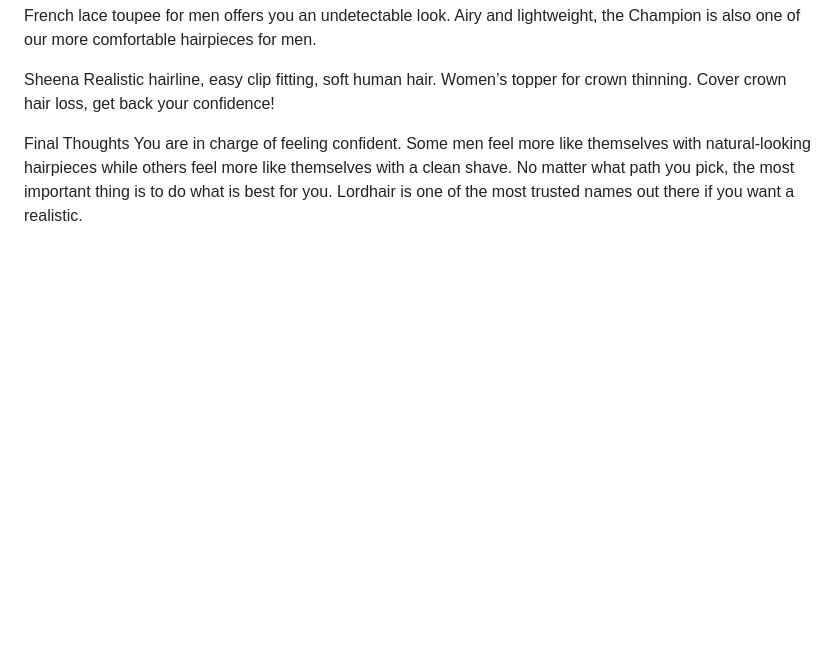
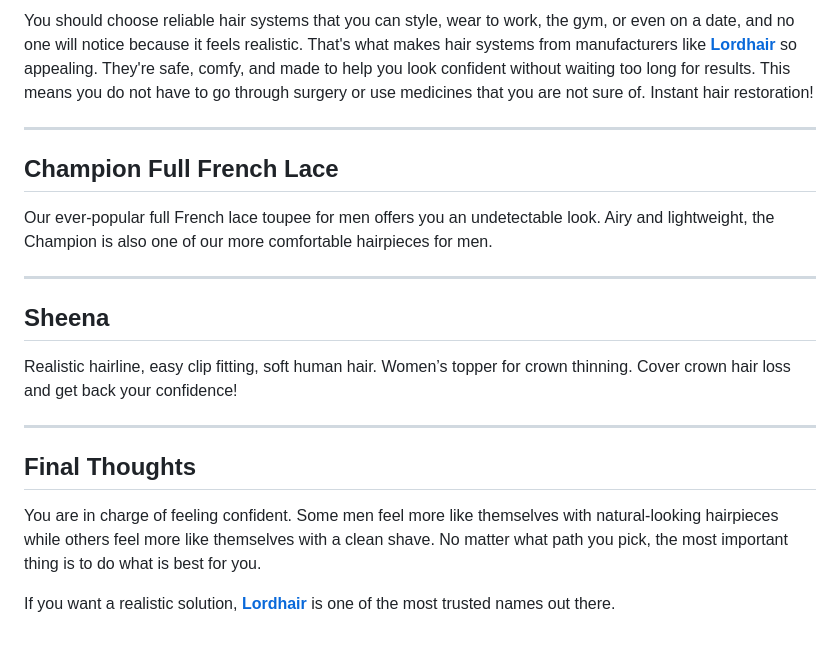
Before and after one commit to Lordhair-hub/Lordhair, a Markdown page: my-article.md, the part around the change printed below. Drawn GitHub-style; blank space fills up the shorter version.

```diff
--- a/my-article.md
+++ b/my-article.md
@@ -19,7 +50,21 @@ Champion Full French Lace
+You should choose reliable hair systems that you can style, wear to work, the gym, or even on a date, and no one will notice because it feels realistic. That's what makes hair systems from manufacturers like **[Lordhair](https://www.lordhair.com/)** so appealing. They're safe, comfy, and made to help you look confident without waiting too long for results. This means you do not have to go through surgery or use medicines that you are not sure of. Instant hair restoration!
+
+---
+
+## Champion Full French Lace
+
 Our ever-popular full French lace toupee for men offers you an undetectable look. Airy and lightweight, the Champion is also one of our more comfortable hairpieces for men.
 
-Sheena
-Realistic hairline, easy clip fitting, soft human hair. Women’s topper for crown thinning. Cover crown hair loss, get back your confidence!
+---
 
-Final Thoughts
-You are in charge of feeling confident. Some men feel more like themselves with natural-looking hairpieces while others feel more like themselves with a clean shave. No matter what path you pick, the most important thing is to do what is best for you. Lordhair is one of the most trusted names out there if you want a realistic.
+## Sheena
+
+Realistic hairline, easy clip fitting, soft human hair. Women’s topper for crown thinning. Cover crown hair loss and get back your confidence!
+
+---
+
+## Final Thoughts
+
+You are in charge of feeling confident. Some men feel more like themselves with natural-looking hairpieces while others feel more like themselves with a clean shave. No matter what path you pick, the most important thing is to do what is best for you.
+
+If you want a realistic solution, **[Lordhair](https://www.lordhair.com/)** is one of the most trusted names out there.
```
Also changed, not shown: other parts of my-article.md (+45 -14 lines).
